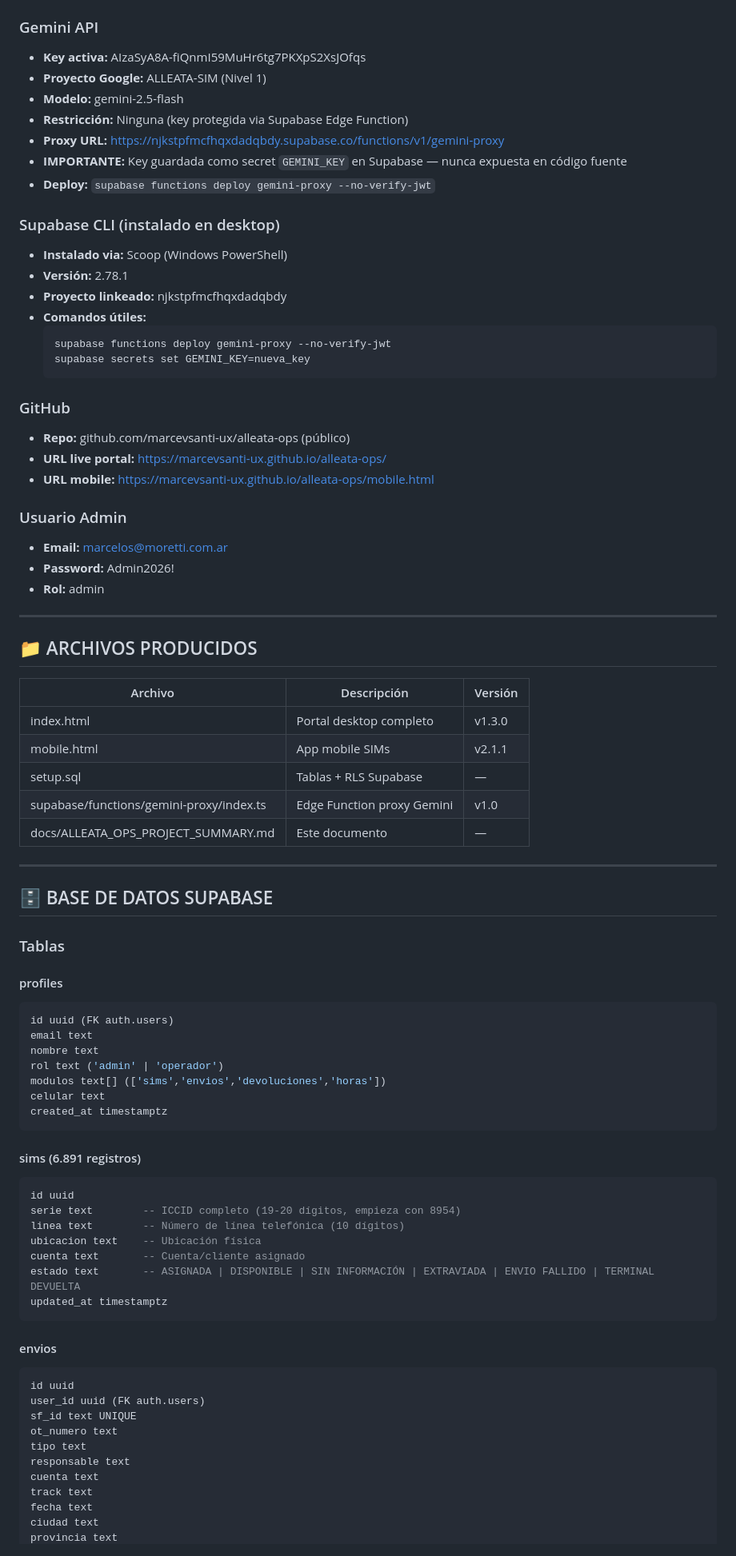
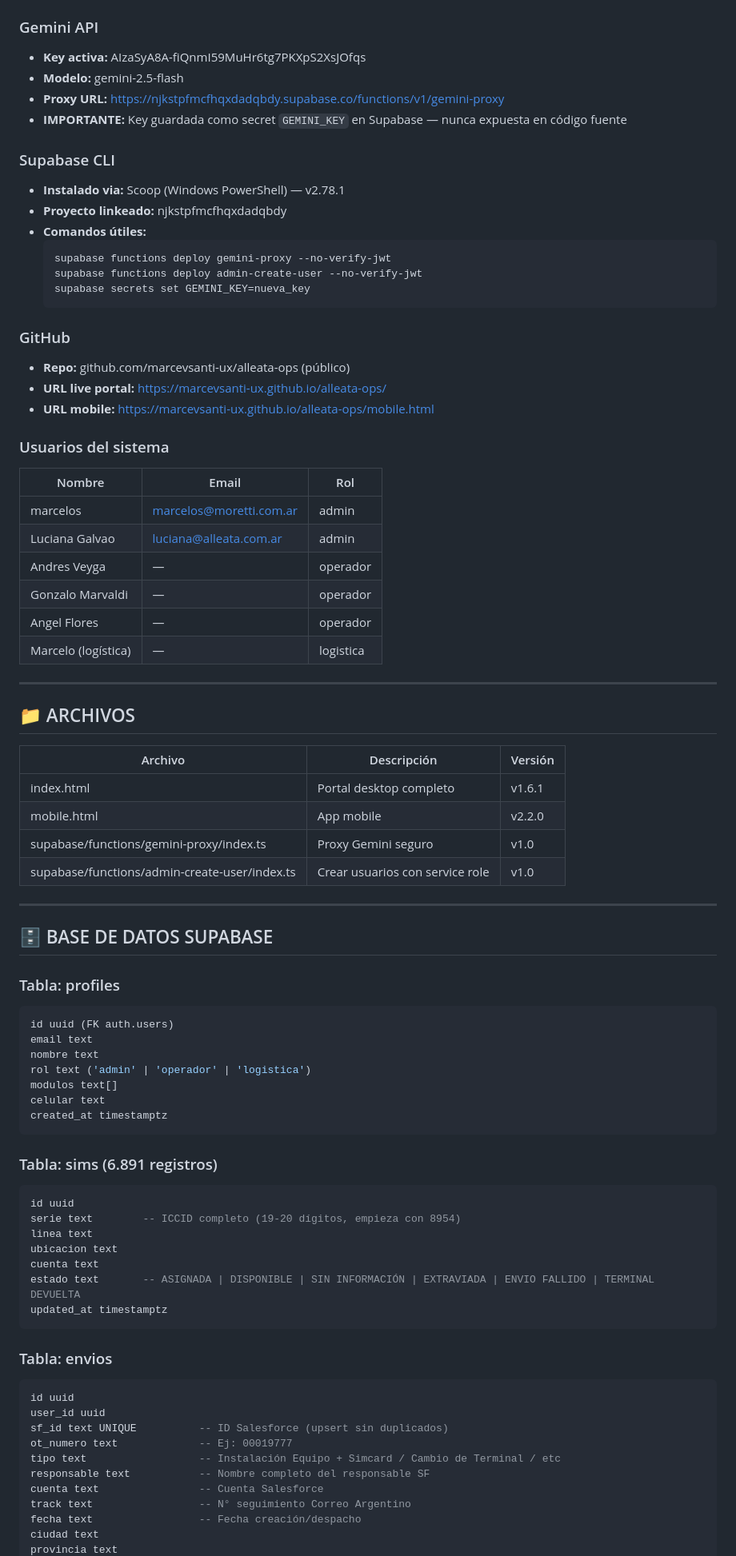
Before and after one commit to marcevsanti-ux/alleata-ops, a Markdown page: doc/ALLEATA_OPS_PROJECT_SUMMARY.md, the part around one of its changes. Shown at 80% size. GitHub-like rendering.

````diff
--- a/doc/ALLEATA_OPS_PROJECT_SUMMARY.md
+++ b/doc/ALLEATA_OPS_PROJECT_SUMMARY.md
@@ -14,20 +14,17 @@
 
 ### Gemini API
 - **Key activa:** AIzaSyA8A-fiQnmI59MuHr6tg7PKXpS2XsJOfqs
-- **Proyecto Google:** ALLEATA-SIM (Nivel 1)
 - **Modelo:** gemini-2.5-flash
-- **Restricción:** Ninguna (key protegida via Supabase Edge Function)
 - **Proxy URL:** https://njkstpfmcfhqxdadqbdy.supabase.co/functions/v1/gemini-proxy
 - **IMPORTANTE:** Key guardada como secret `GEMINI_KEY` en Supabase — nunca expuesta en código fuente
-- **Deploy:** `supabase functions deploy gemini-proxy --no-verify-jwt`
 
-### Supabase CLI (instalado en desktop)
-- **Instalado via:** Scoop (Windows PowerShell)
-- **Versión:** 2.78.1
+### Supabase CLI
+- **Instalado via:** Scoop (Windows PowerShell) — v2.78.1
 - **Proyecto linkeado:** njkstpfmcfhqxdadqbdy
 - **Comandos útiles:**
   ```powershell
   supabase functions deploy gemini-proxy --no-verify-jwt
+  supabase functions deploy admin-create-user --no-verify-jwt
   supabase secrets set GEMINI_KEY=nueva_key
   ```
 
@@ -36,61 +33,63 @@
 - **URL live portal:** https://marcevsanti-ux.github.io/alleata-ops/
 - **URL mobile:** https://marcevsanti-ux.github.io/alleata-ops/mobile.html
 
-### Usuario Admin
-- **Email:** marcelos@moretti.com.ar
-- **Password:** Admin2026!
-- **Rol:** admin
+### Usuarios del sistema
+| Nombre | Email | Rol |
+|--------|-------|-----|
+| marcelos | marcelos@moretti.com.ar | admin |
+| Luciana Galvao | luciana@alleata.com.ar | admin |
+| Andres Veyga | — | operador |
+| Gonzalo Marvaldi | — | operador |
+| Angel Flores | — | operador |
+| Marcelo (logística) | — | logistica |
 
 ---
 
-## 📁 ARCHIVOS PRODUCIDOS
+## 📁 ARCHIVOS
 
 | Archivo | Descripción | Versión |
 |---------|-------------|---------|
-| index.html | Portal desktop completo | v1.3.0 |
-| mobile.html | App mobile SIMs | v2.1.1 |
-| setup.sql | Tablas + RLS Supabase | — |
-| supabase/functions/gemini-proxy/index.ts | Edge Function proxy Gemini | v1.0 |
-| docs/ALLEATA_OPS_PROJECT_SUMMARY.md | Este documento | — |
+| index.html | Portal desktop completo | v1.6.1 |
+| mobile.html | App mobile | v2.2.0 |
+| supabase/functions/gemini-proxy/index.ts | Proxy Gemini seguro | v1.0 |
+| supabase/functions/admin-create-user/index.ts | Crear usuarios con service role | v1.0 |
 
 ---
 
 ## 🗄️ BASE DE DATOS SUPABASE
 
-### Tablas
-
-#### profiles
+### Tabla: profiles
 ```sql
 id uuid (FK auth.users)
 email text
 nombre text
-rol text ('admin' | 'operador')
-modulos text[] (['sims','envios','devoluciones','horas'])
+rol text ('admin' | 'operador' | 'logistica')
+modulos text[]
 celular text
 created_at timestamptz
 ```
 
-#### sims (6.891 registros)
+### Tabla: sims (6.891 registros)
 ```sql
 id uuid
 serie text        -- ICCID completo (19-20 dígitos, empieza con 8954)
-linea text        -- Número de línea telefónica (10 dígitos)
-ubicacion text    -- Ubicación física
-cuenta text       -- Cuenta/cliente asignado
+linea text
+ubicacion text
+cuenta text
 estado text       -- ASIGNADA | DISPONIBLE | SIN INFORMACIÓN | EXTRAVIADA | ENVIO FALLIDO | TERMINAL DEVUELTA
 updated_at timestamptz
 ```
 
-#### envios
+### Tabla: envios
 ```sql
 id uuid
-user_id uuid (FK auth.users)
-sf_id text UNIQUE
-ot_numero text
-tipo text
-responsable text
-cuenta text
-track text
-fecha text
+user_id uuid
+sf_id text UNIQUE          -- ID Salesforce (upsert sin duplicados)
+ot_numero text             -- Ej: 00019777
+tipo text                  -- Instalación Equipo + Simcard / Cambio de Terminal / etc
+responsable text           -- Nombre completo del responsable SF
+cuenta text                -- Cuenta Salesforce
+track text                 -- N° seguimiento Correo Argentino
+fecha text                 -- Fecha creación/despacho
 ciudad text
 provincia text
````
Also changed, not shown: other parts of doc/ALLEATA_OPS_PROJECT_SUMMARY.md (+181 -139 lines).
